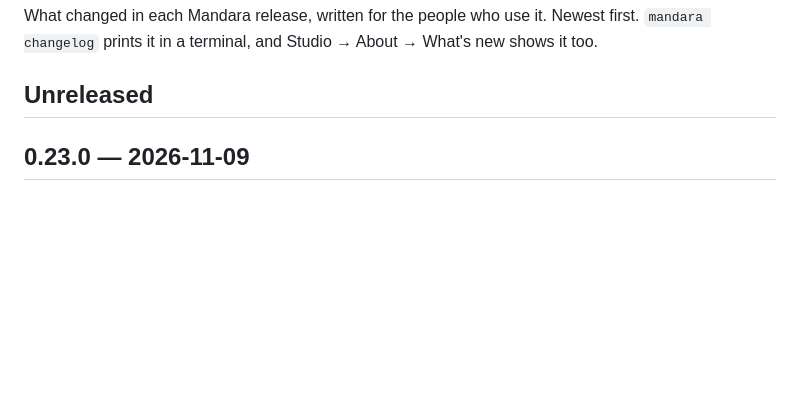
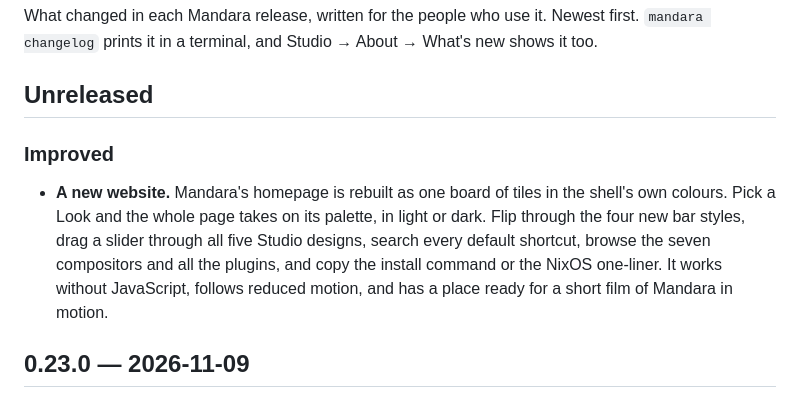
Before and after one commit to theHamdiz/mandara, a Markdown page: CHANGELOG.md, the part around the change. Drawn GitHub-style; blank space fills up the shorter version.

```diff
--- a/CHANGELOG.md
+++ b/CHANGELOG.md
@@ -5,6 +5,10 @@ Newest first. `mandara changelog` prints it in a terminal, and Studio →
 About → What's new shows it too.
 
 ## Unreleased
+
+### Improved
+
+- **A new website.** Mandara's homepage is rebuilt as one board of tiles in the shell's own colours. Pick a Look and the whole page takes on its palette, in light or dark. Flip through the four new bar styles, drag a slider through all five Studio designs, search every default shortcut, browse the seven compositors and all the plugins, and copy the install command or the NixOS one-liner. It works without JavaScript, follows reduced motion, and has a place ready for a short film of Mandara in motion.
 
 ## 0.23.0 — 2026-11-09
 
```
Also changed, not shown: assets/README.md (+4 -2 lines), docs/development.md (+28 -11 lines), docs/screenshots/bar-style-expressive.png (added), docs/screenshots/bar-style-rail.png (added), docs/screenshots/bar-style-segmented.png (added), docs/screenshots/bar-style-side-bars.png (added), docs/screenshots/bar-style-tile-dock.png (added), 8 other files.
